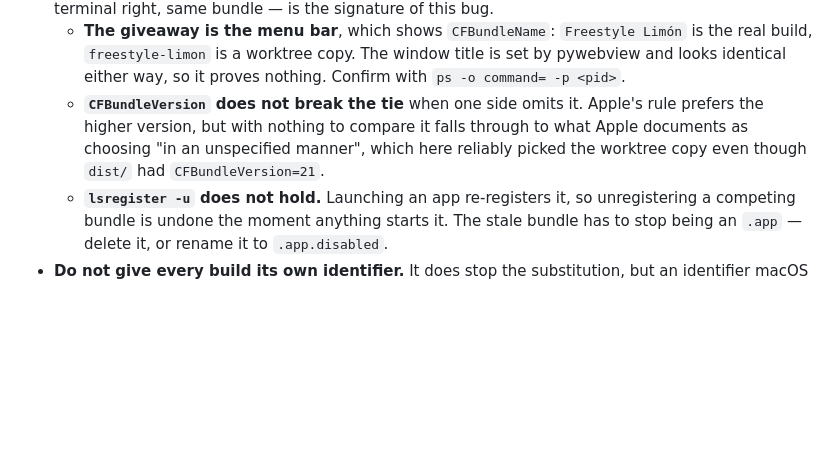
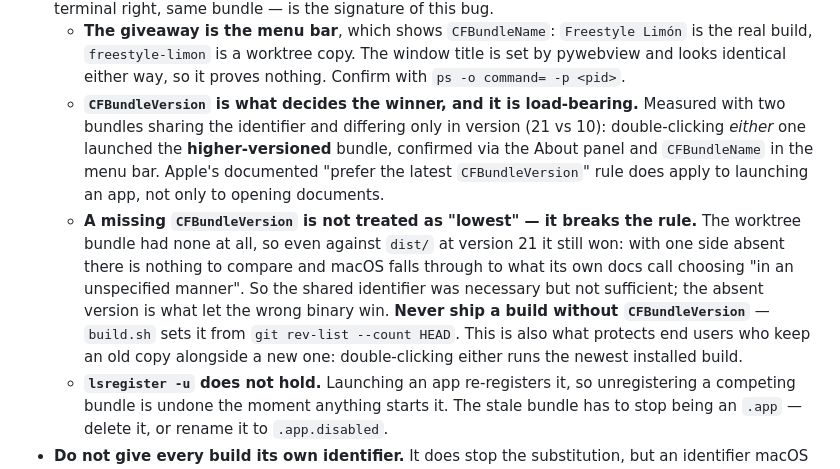
Before and after one commit to ssick/freestyle-limon, a Markdown page: CLAUDE.md, the part around the change. GitHub-like rendering; blank space fills up the shorter version.

Commit message:
Document the measured CFBundleVersion tiebreak
Tested with two bundles sharing dev.stansick.freestyle-limon, differing only in
CFBundleVersion (21 vs 10): double-clicking either one launched the
higher-versioned bundle, confirmed via the About panel and the menu-bar
CFBundleName. Apple's 'prefer the latest CFBundleVersion' rule applies to
launching an app, not only to opening documents.

This pins down the original bug. The worktree bundle carried no CFBundleVersion
at all, and a missing value is not treated as lowest - it beat dist/ at version
21, because with one side absent the rule cannot apply and macOS falls through
to its unspecified tiebreak. The shared identifier was necessary but not
sufficient; the absent version decided which binary won.

It also means end users are protected as long as every release carries a
CFBundleVersion: a retained old copy cannot shadow a newer install.

```diff
--- a/CLAUDE.md
+++ b/CLAUDE.md
@@ -72,10 +72,20 @@ This is a single-process FastAPI app with no database and no frontend build step
     real build, `freestyle-limon` is a worktree copy. The window title is set by pywebview
     and looks identical either way, so it proves nothing. Confirm with
     `ps -o command= -p <pid>`.
-  - **`CFBundleVersion` does not break the tie** when one side omits it. Apple's rule
-    prefers the higher version, but with nothing to compare it falls through to what Apple
-    documents as choosing "in an unspecified manner", which here reliably picked the
-    worktree copy even though `dist/` had `CFBundleVersion=21`.
+  - **`CFBundleVersion` is what decides the winner, and it is load-bearing.** Measured with
+    two bundles sharing the identifier and differing only in version (21 vs 10):
+    double-clicking *either* one launched the **higher-versioned** bundle, confirmed via
+    the About panel and `CFBundleName` in the menu bar. Apple's documented "prefer the
+    latest `CFBundleVersion`" rule does apply to launching an app, not only to opening
+    documents.
+  - **A missing `CFBundleVersion` is not treated as "lowest" — it breaks the rule.** The
+    worktree bundle had none at all, so even against `dist/` at version 21 it still won:
+    with one side absent there is nothing to compare and macOS falls through to what its
+    own docs call choosing "in an unspecified manner". So the shared identifier was
+    necessary but not sufficient; the absent version is what let the wrong binary win.
+    **Never ship a build without `CFBundleVersion`** — `build.sh` sets it from
+    `git rev-list --count HEAD`. This is also what protects end users who keep an old copy
+    alongside a new one: double-clicking either runs the newest installed build.
   - **`lsregister -u` does not hold.** Launching an app re-registers it, so unregistering a
     competing bundle is undone the moment anything starts it. The stale bundle has to stop
     being an `.app` — delete it, or rename it to `.app.disabled`.
```
